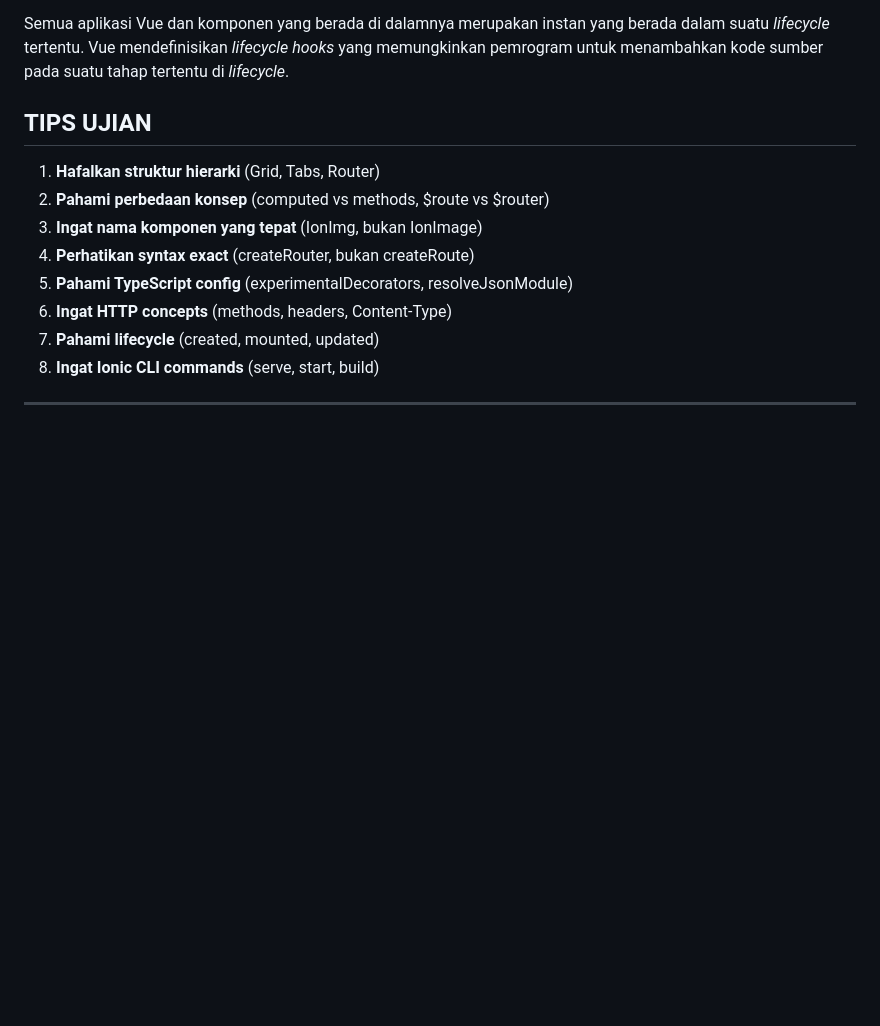
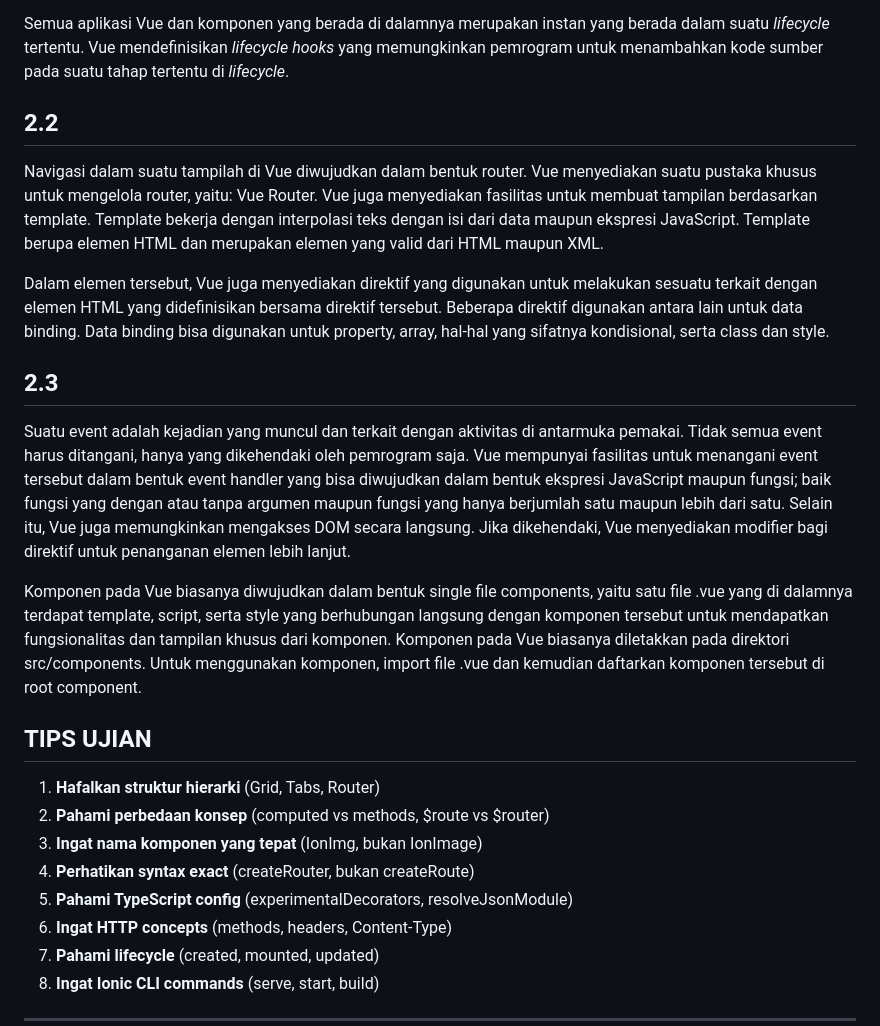
Before and after one commit to playmakermz/pustaka, a Markdown page: document/Pemrograman Berbasis Perangkat Bergerak - Ringkasan Materi UAS.md, the part around the change. Drawn GitHub-style; blank space fills up the shorter version.

```diff
--- a/document/Pemrograman Berbasis Perangkat Bergerak - Ringkasan Materi UAS.md
+++ b/document/Pemrograman Berbasis Perangkat Bergerak - Ringkasan Materi UAS.md
@@ -769,6 +769,18 @@ Vue merupakan *framework* yang progresif dan bisa digunakan bersama dengan *fram
 
 Semua aplikasi Vue dan komponen yang berada di dalamnya merupakan instan yang berada dalam suatu *lifecycle* tertentu. Vue mendefinisikan *lifecycle hooks* yang memungkinkan pemrogram untuk menambahkan kode sumber pada suatu tahap tertentu di *lifecycle*.
 
+## 2.2
+
+Navigasi dalam suatu tampilah di Vue diwujudkan dalam bentuk router. Vue menyediakan suatu pustaka khusus untuk mengelola router, yaitu: Vue Router. Vue juga menyediakan fasilitas untuk membuat tampilan berdasarkan template. Template bekerja dengan interpolasi teks dengan isi dari data maupun ekspresi JavaScript. Template berupa elemen HTML dan merupakan elemen yang valid dari HTML maupun XML.
+
+Dalam elemen tersebut, Vue juga menyediakan direktif yang digunakan untuk melakukan sesuatu terkait dengan elemen HTML yang didefinisikan bersama direktif tersebut. Beberapa direktif digunakan antara lain untuk data binding. Data binding bisa digunakan untuk property, array, hal-hal yang sifatnya kondisional, serta class dan style.
+
+## 2.3
+
+Suatu event adalah kejadian yang muncul dan terkait dengan aktivitas di antarmuka pemakai. Tidak semua event harus ditangani, hanya yang dikehendaki oleh pemrogram saja. Vue mempunyai fasilitas untuk menangani event tersebut dalam bentuk event handler yang bisa diwujudkan dalam bentuk ekspresi JavaScript maupun fungsi; baik fungsi yang dengan atau tanpa argumen maupun fungsi yang hanya berjumlah satu maupun lebih dari satu. Selain itu, Vue juga memungkinkan mengakses DOM secara langsung. Jika dikehendaki, Vue menyediakan modifier bagi direktif untuk penanganan elemen lebih lanjut.
+
+Komponen pada Vue biasanya diwujudkan dalam bentuk single file components, yaitu satu file .vue yang di dalamnya terdapat template, script, serta style yang berhubungan langsung dengan komponen tersebut untuk mendapatkan fungsionalitas dan tampilan khusus dari komponen. Komponen pada Vue biasanya diletakkan pada direktori src/components. Untuk menggunakan komponen, import file .vue dan kemudian daftarkan komponen tersebut di root component.
+
 ## TIPS UJIAN
 
 1. **Hafalkan struktur hierarki** (Grid, Tabs, Router)
```
